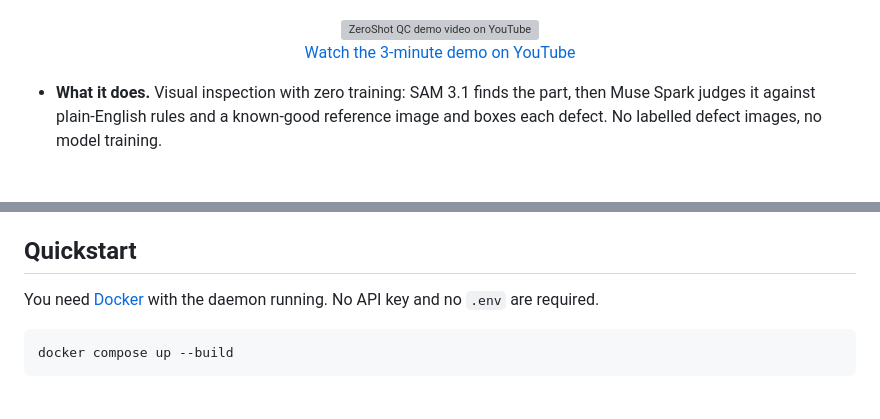
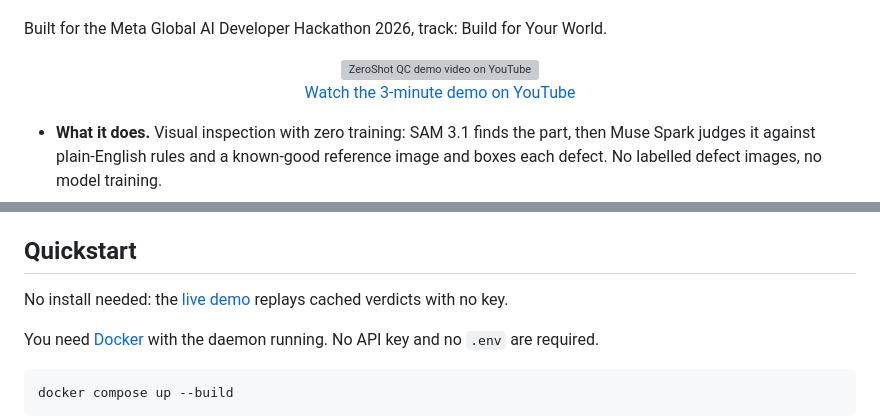
Before and after one commit to richardochristjia/zeroshot-qc, a Markdown page: README.md, 2 parts joined by grey strips. Drawn GitHub-style; blank space fills up the shorter version; grey boxes are pictures that could not be loaded.

Commit message:
docs(readme): add live demo badge and hackathon track line

```diff
--- a/README.md
+++ b/README.md
@@ -10,6 +11,8 @@
   <a href="#which-meta-models-do-what"><img alt="Meta models: SAM 3.1, Muse Spark, Muse Image" src="https://img.shields.io/badge/Meta%20models-SAM%203.1%20%C2%B7%20Muse%20Spark%20%C2%B7%20Muse%20Image-0866FF"></a>
   <a href="backend/demo/LICENSE-MVTEC.md"><img alt="Demo data: CC BY-NC-SA 4.0" src="https://img.shields.io/badge/demo%20data-CC%20BY--NC--SA%204.0-lightgrey"></a>
 </p>
+
+Built for the Meta Global AI Developer Hackathon 2026, track: Build for Your World.
 
 <p align="center">
   <a href="https://youtu.be/IlT8yUzFjS8"><img src="https://img.youtube.com/vi/IlT8yUzFjS8/maxresdefault.jpg" alt="ZeroShot QC demo video on YouTube" width="720"></a>
@@ -22,6 +25,8 @@
 - **Where your data goes.** The bundled demo replays cached verdicts offline and sends nothing anywhere. Live mode (you add `META_API_KEY`) sends your images and rules to the Meta Model API endpoint set in `META_API_BASE_URL`.
 
 ## Quickstart
+
+No install needed: the [live demo](https://huggingface.co/spaces/Xenonsense/zeroshot-qc) replays cached verdicts with no key.
 
 You need [Docker](https://docs.docker.com/get-docker/) with the daemon running. No API key and no `.env` are required.
 
```
Also changed, not shown: other parts of README.md (+1 -0 lines).
